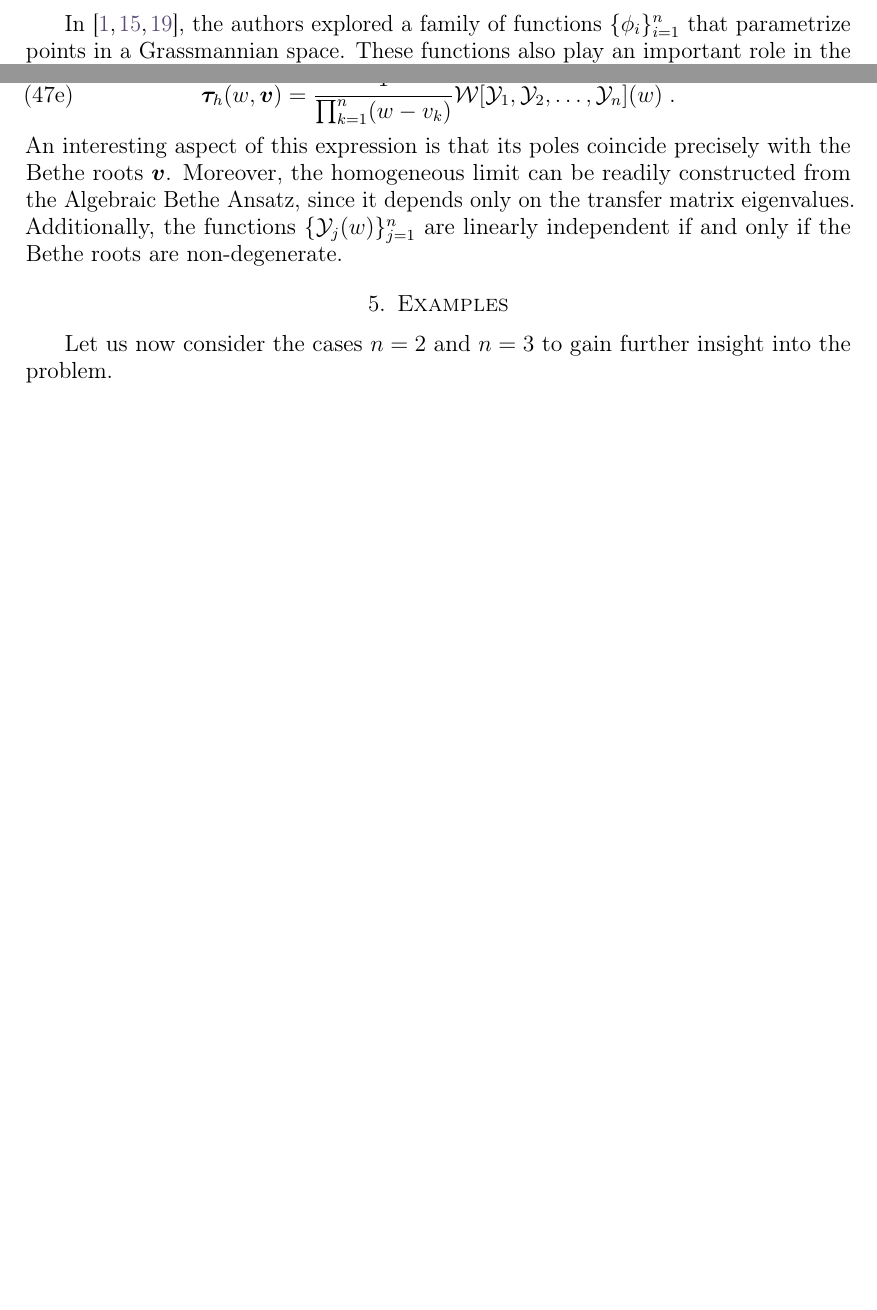
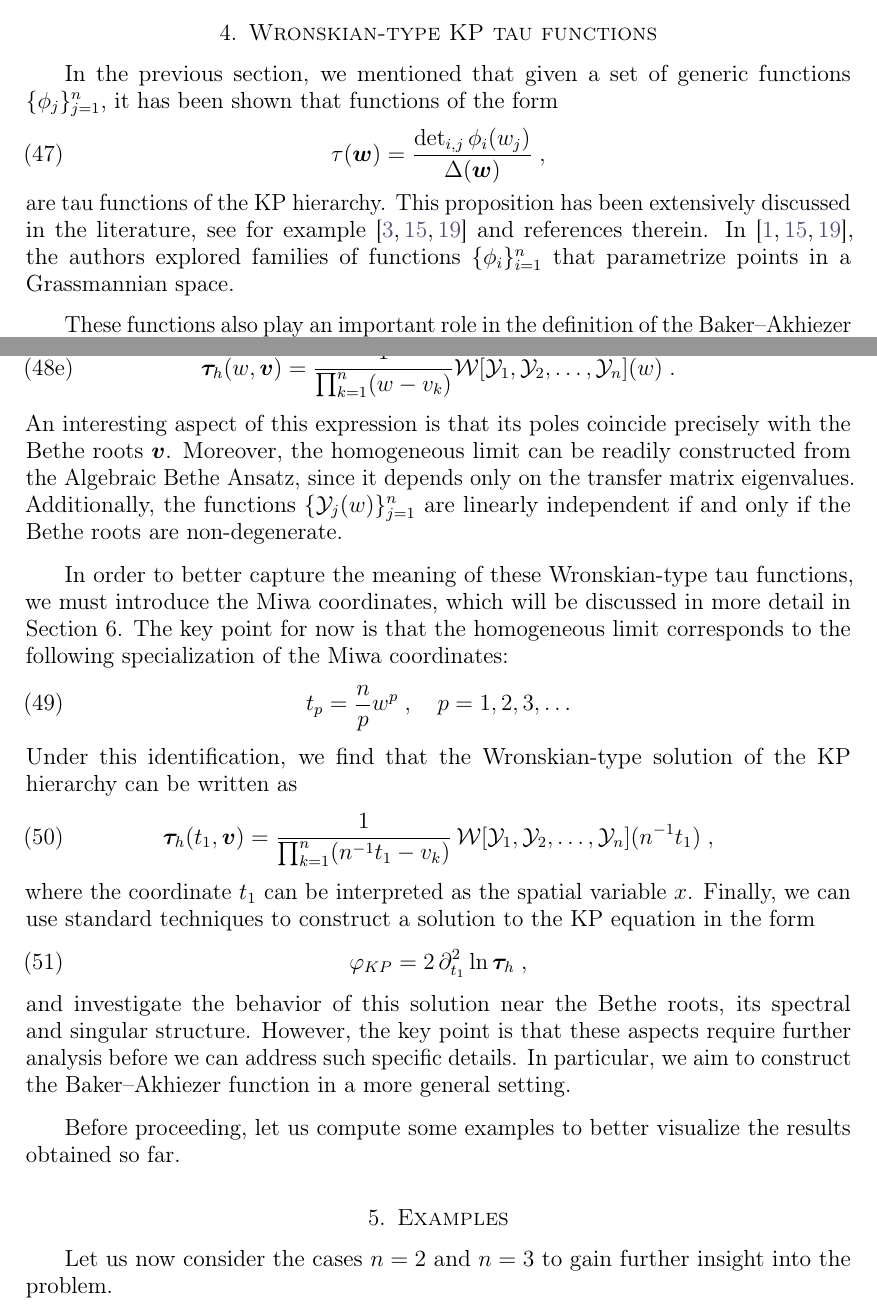
Before and after one commit to thraraujo/slavnov, a LaTeX paper (draft.tex): two parts of pages 9 and 12 of 22 before the commit and two parts of pages 11 and 13 of 24 after it, joined at a grey line, cut at the place of the change, the shorter picture padded with empty space. Compiled offline with pdfLaTeX; a missing bibliography style is replaced by a similar one.

Commit message:
improve text and add more details

```diff
--- a/draft.tex
+++ b/draft.tex
@@ -585,7 +601,3 @@ hierarchy.  This proposition has been extensively discussed in the
 literature, for example~\cite{Segal:1985aga, Kharchev:1991cy,
   Araujo:2021ghu} and references therein.
 
-In~\cite{Segal:1985aga, Kharchev:1991cy, Alexandrov:2014cwa}, the
-authors explored a family of functions \(\{ \phi_i\}_{i=1}^n\) that
-parametrize points in a Grassmannian space. These functions also play
-an important role in the definition of the Baker-Akhiezer
@@ -744,6 +758,22 @@ hierarchy.
 
 %%%%%%%%%%%%%%%%%%%%%%%%%%%%%%%%%%%%%%%%%%%%%%%%%%
 %%%%%%%%%%%%%%%%%%%%%%%%%%%%%%%%%%%%%%%%%%%%%%%%%%
-\section{Homogeneous limit: Wronskian formula}
-%%%%%%%%%%%%%%%%%%%%%%%%%%%%%%%%%%%%%%%%%%%%%%%%%%
-%%%%%%%%%%%%%%%%%%%%%%%%%%%%%%%%%%%%%%%%%%%%%%%%%%
+\section{Wronskian-type KP tau functions}
+%%%%%%%%%%%%%%%%%%%%%%%%%%%%%%%%%%%%%%%%%%%%%%%%%%
+%%%%%%%%%%%%%%%%%%%%%%%%%%%%%%%%%%%%%%%%%%%%%%%%%%
+
+In the previous section, we mentioned that given a set of generic
+functions \(\{\phi_j\}_{j=1}^n\), it has been shown that functions of
+the form
+\begin{equation}
+\tau(\bm{w}) = \frac{\det_{i,j} \phi_i(w_j)}{\Delta(\bm{w})}\;,
+\end{equation}
+are tau functions of the KP hierarchy. This proposition has been
+extensively discussed in the literature, see for
+example~\cite{Segal:1985aga, Kharchev:1991cy, Araujo:2021ghu} and
+references therein. In~\cite{Segal:1985aga, Kharchev:1991cy,
+  Alexandrov:2014cwa}, the authors explored families of functions \(\{
+\phi_i \}_{i=1}^n\) that parametrize points in a Grassmannian space.
+
+These functions also play an important role in the definition of the
+Baker--Akhiezer functions. However, the asymptotic behavior of the
@@ -845,6 +888,35 @@ eigenvalues. Additionally, the functions
 \(\{\mathcal{Y}_j(w)\}_{j=1}^n\) are linearly independent if and only
 if the Bethe roots are non-degenerate.
 
+In order to better capture the meaning of these Wronskian-type tau
+functions, we must introduce the Miwa coordinates, which will be
+discussed in more detail in Section~6. The key point for now is that
+the homogeneous limit corresponds to the following specialization of
+the Miwa coordinates:
+\begin{equation}
+  t_p = \frac{n}{p} w^p\;, \quad p = 1, 2, 3, \dots
+\end{equation}
+Under this identification, we find that the Wronskian-type solution of
+the KP hierarchy can be written as
+\begin{equation}
+  \bm{\tau}_h(t_1, \bm{v}) =
+  \frac{1}{\prod_{k=1}^n(n^{-1} t_1 - v_k)}\,
+  \mathcal{W}[\mathcal{Y}_1, \mathcal{Y}_2, \dots, \mathcal{Y}_n](n^{-1}t_1)\;,
+\end{equation}
+where the coordinate \( t_1 \) can be interpreted as the spatial
+variable \(x\).  Finally, we can use standard techniques to construct
+a solution to the KP equation in the form
+\begin{equation}
+  \varphi_{KP} = 2\, \partial_{t_1}^2 \ln \bm{\tau}_h\;,
+\end{equation}
+and investigate the behavior of this solution near the Bethe roots,
+its spectral and singular structure. However, the key point is that
+these aspects require further analysis before we can address such
+specific details. In particular, we aim to construct the
+Baker--Akhiezer function in a more general setting.
+
+Before proceeding, let us compute some examples to better visualize
+the results obtained so far.
 
 
 %%%%%%%%%%%%%%%%%%%%%%%%%%%%%%%%%%%%%%%%%%%%%%%%%%
```
Also changed, not shown: draft.tex (97 more changed lines).
